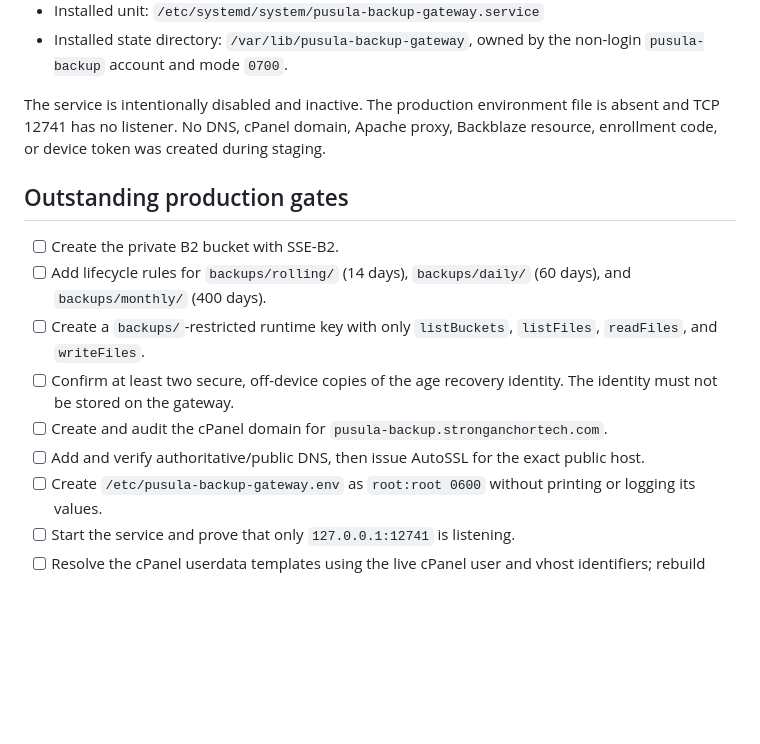
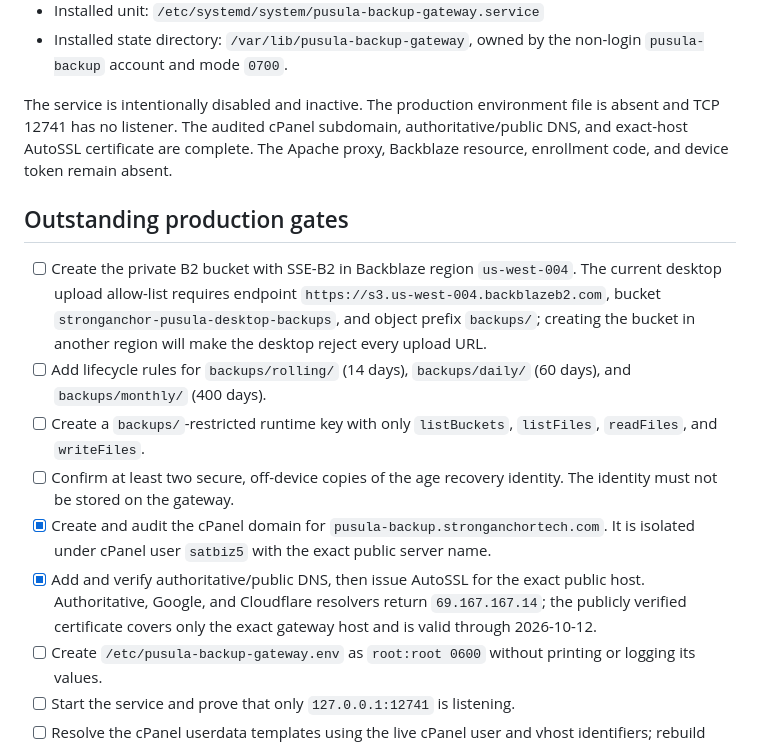
Before and after one commit to stronganchor/pusula-desktop, a Markdown page: docs/GATEWAY_DEPLOYMENT_READINESS.md, the part around the change. Rendered like a GitHub page; blank space fills up the shorter version.

Commit message:
Document completed gateway edge setup

```diff
--- a/docs/GATEWAY_DEPLOYMENT_READINESS.md
+++ b/docs/GATEWAY_DEPLOYMENT_READINESS.md
@@ -22,23 +22,31 @@ gateway failure must never prevent SQLite business writes.
   non-login `pusula-backup` account and mode `0700`.
 
 The service is intentionally disabled and inactive. The production environment
-file is absent and TCP 12741 has no listener. No DNS, cPanel domain, Apache
-proxy, Backblaze resource, enrollment code, or device token was created during
-staging.
+file is absent and TCP 12741 has no listener. The audited cPanel subdomain,
+authoritative/public DNS, and exact-host AutoSSL certificate are complete. The
+Apache proxy, Backblaze resource, enrollment code, and device token remain
+absent.
 
 ## Outstanding production gates
 
-- [ ] Create the private B2 bucket with SSE-B2.
+- [ ] Create the private B2 bucket with SSE-B2 in Backblaze region
+  `us-west-004`. The current desktop upload allow-list requires endpoint
+  `https://s3.us-west-004.backblazeb2.com`, bucket
+  `stronganchor-pusula-desktop-backups`, and object prefix `backups/`; creating
+  the bucket in another region will make the desktop reject every upload URL.
 - [ ] Add lifecycle rules for `backups/rolling/` (14 days),
   `backups/daily/` (60 days), and `backups/monthly/` (400 days).
 - [ ] Create a `backups/`-restricted runtime key with only `listBuckets`,
   `listFiles`, `readFiles`, and `writeFiles`.
 - [ ] Confirm at least two secure, off-device copies of the age recovery
   identity. The identity must not be stored on the gateway.
-- [ ] Create and audit the cPanel domain for
-  `pusula-backup.stronganchortech.com`.
-- [ ] Add and verify authoritative/public DNS, then issue AutoSSL for the exact
-  public host.
+- [x] Create and audit the cPanel domain for
+  `pusula-backup.stronganchortech.com`. It is isolated under cPanel user
+  `satbiz5` with the exact public server name.
+- [x] Add and verify authoritative/public DNS, then issue AutoSSL for the exact
+  public host. Authoritative, Google, and Cloudflare resolvers return
+  `69.167.167.14`; the publicly verified certificate covers only the exact
+  gateway host and is valid through 2026-10-12.
 - [ ] Create `/etc/pusula-backup-gateway.env` as `root:root 0600` without
   printing or logging its values.
 - [ ] Start the service and prove that only `127.0.0.1:12741` is listening.
```
